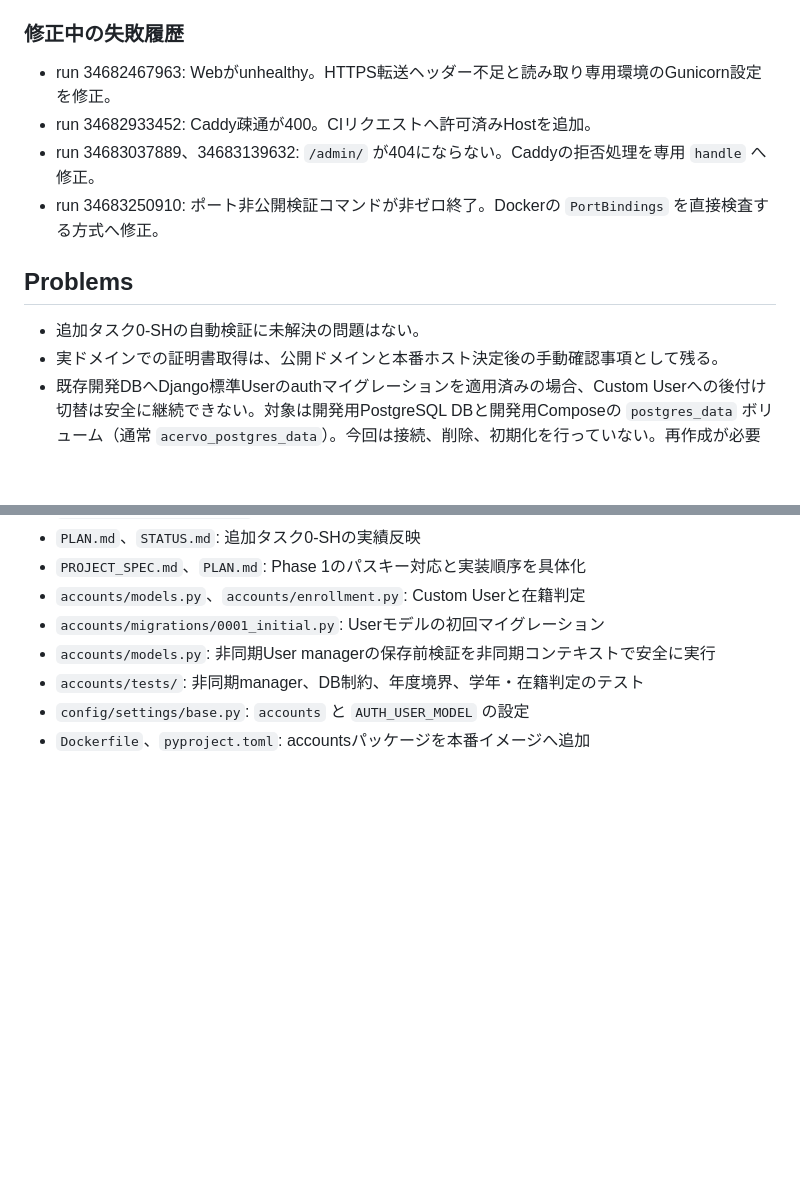
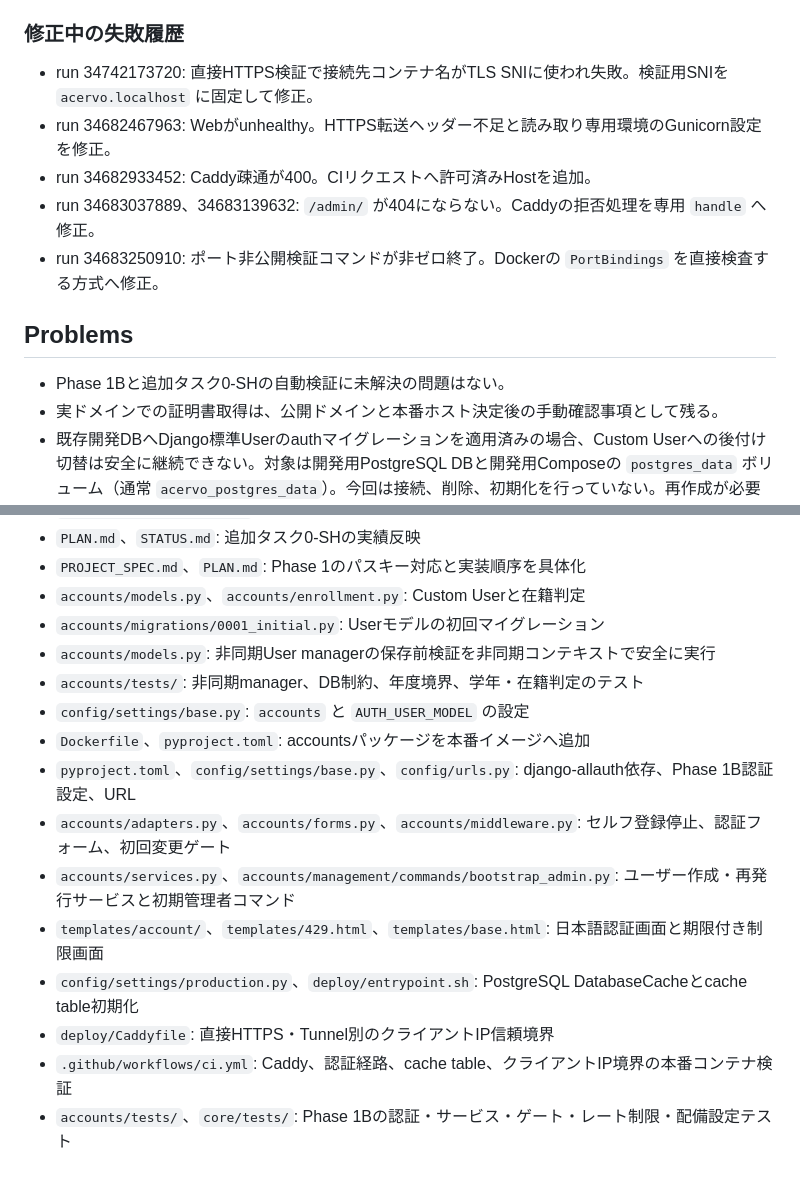
Before and after one commit to kade-6174/Acervo, a Markdown page: STATUS.md, 2 parts joined by grey strips. Rendered like a GitHub page; blank space fills up the shorter version.

```diff
--- a/STATUS.md
+++ b/STATUS.md
@@ -77,6 +99,7 @@ Phase 1A「Userモデルと在籍判定」の追加修正と再検証まで完
 
 ### 修正中の失敗履歴
 
+- run 34742173720: 直接HTTPS検証で接続先コンテナ名がTLS SNIに使われ失敗。検証用SNIを `acervo.localhost` に固定して修正。
 - run 34682467963: Webがunhealthy。HTTPS転送ヘッダー不足と読み取り専用環境のGunicorn設定を修正。
 - run 34682933452: Caddy疎通が400。CIリクエストへ許可済みHostを追加。
 - run 34683037889、34683139632: `/admin/` が404にならない。Caddyの拒否処理を専用 `handle` へ修正。
@@ -84,7 +107,7 @@ Phase 1A「Userモデルと在籍判定」の追加修正と再検証まで完
 
 ## Problems
 
-- 追加タスク0-SHの自動検証に未解決の問題はない。
+- Phase 1Bと追加タスク0-SHの自動検証に未解決の問題はない。
 - 実ドメインでの証明書取得は、公開ドメインと本番ホスト決定後の手動確認事項として残る。
 - 既存開発DBへDjango標準Userのauthマイグレーションを適用済みの場合、Custom Userへの後付け切替は安全に継続できない。対象は開発用PostgreSQL DBと開発用Composeの `postgres_data` ボリューム（通常 `acervo_postgres_data`）。今回は接続、削除、初期化を行っていない。再作成が必要な環境では、保存データの有無を確認し、設計責任者または運用者の承認を得て別作業で行う。
 
@@ -102,3 +125,11 @@ Phase 1A「Userモデルと在籍判定」の追加修正と再検証まで完
 - `accounts/tests/`: 非同期manager、DB制約、年度境界、学年・在籍判定のテスト
 - `config/settings/base.py`: `accounts` と `AUTH_USER_MODEL` の設定
 - `Dockerfile`、`pyproject.toml`: accountsパッケージを本番イメージへ追加
+- `pyproject.toml`、`config/settings/base.py`、`config/urls.py`: django-allauth依存、Phase 1B認証設定、URL
+- `accounts/adapters.py`、`accounts/forms.py`、`accounts/middleware.py`: セルフ登録停止、認証フォーム、初回変更ゲート
+- `accounts/services.py`、`accounts/management/commands/bootstrap_admin.py`: ユーザー作成・再発行サービスと初期管理者コマンド
+- `templates/account/`、`templates/429.html`、`templates/base.html`: 日本語認証画面と期限付き制限画面
+- `config/settings/production.py`、`deploy/entrypoint.sh`: PostgreSQL DatabaseCacheとcache table初期化
+- `deploy/Caddyfile`: 直接HTTPS・Tunnel別のクライアントIP信頼境界
+- `.github/workflows/ci.yml`: Caddy、認証経路、cache table、クライアントIP境界の本番コンテナ検証
+- `accounts/tests/`、`core/tests/`: Phase 1Bの認証・サービス・ゲート・レート制限・配備設定テスト
```
Also changed, not shown: other parts of STATUS.md (+30 -8 lines), PLAN.md (+7 -7 lines).
